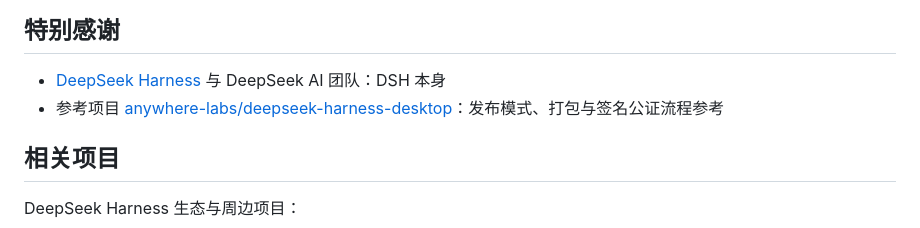
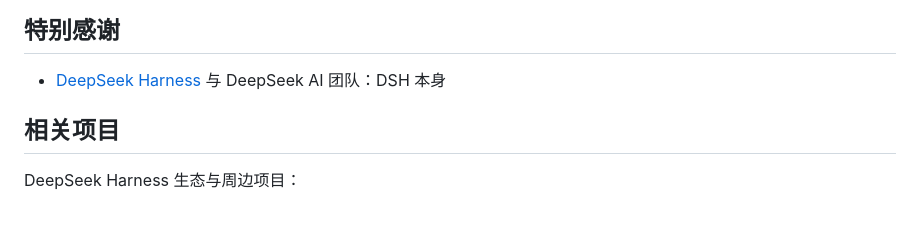
Before and after one commit to feely0208/deepwhale-desktop, a Markdown page: README.md, the part around the change. Rendered like a GitHub page.

Commit message:
docs: 特别感谢去掉对参考项目的致谢（保留相关项目区展示）

```diff
--- a/README.md
+++ b/README.md
@@ -188,7 +188,6 @@ API Key 相关处理见 [SECURITY.md](SECURITY.md)。
 ## 特别感谢
 
 - [DeepSeek Harness](https://github.com/deepseek-ai/deepseek-harness) 与 DeepSeek AI 团队：DSH 本身
-- 参考项目 [anywhere-labs/deepseek-harness-desktop](https://github.com/anywhere-labs/deepseek-harness-desktop)：发布模式、打包与签名公证流程参考
 
 ## 相关项目
 
```
